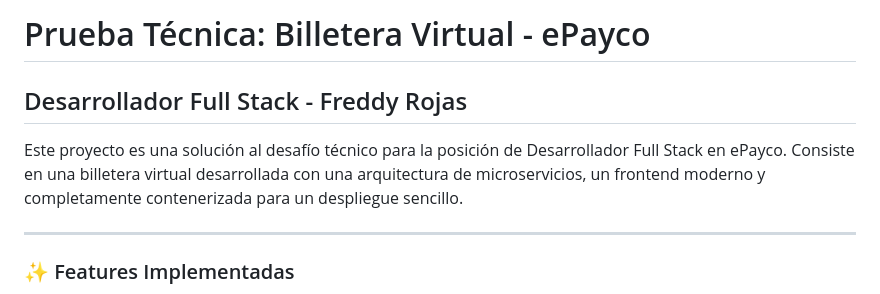
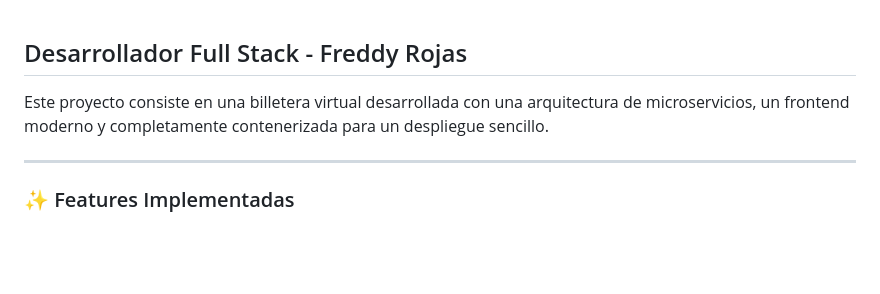
Before and after one commit to RLFreddy/Epayco-wallet, a Markdown page: README.md, the part around the change. Drawn GitHub-style; blank space fills up the shorter version.

Commit message:
Update README
Removed the project title from the README.

```diff
--- a/README.md
+++ b/README.md
@@ -1,8 +1,6 @@
-# Prueba Técnica: Billetera Virtual - ePayco
-
 ## Desarrollador Full Stack - Freddy Rojas
 
-Este proyecto es una solución al desafío técnico para la posición de Desarrollador Full Stack en ePayco. Consiste en una billetera virtual desarrollada con una arquitectura de microservicios, un frontend moderno y completamente contenerizada para un despliegue sencillo.
+Este proyecto consiste en una billetera virtual desarrollada con una arquitectura de microservicios, un frontend moderno y completamente contenerizada para un despliegue sencillo.
 
 ---
 
```
